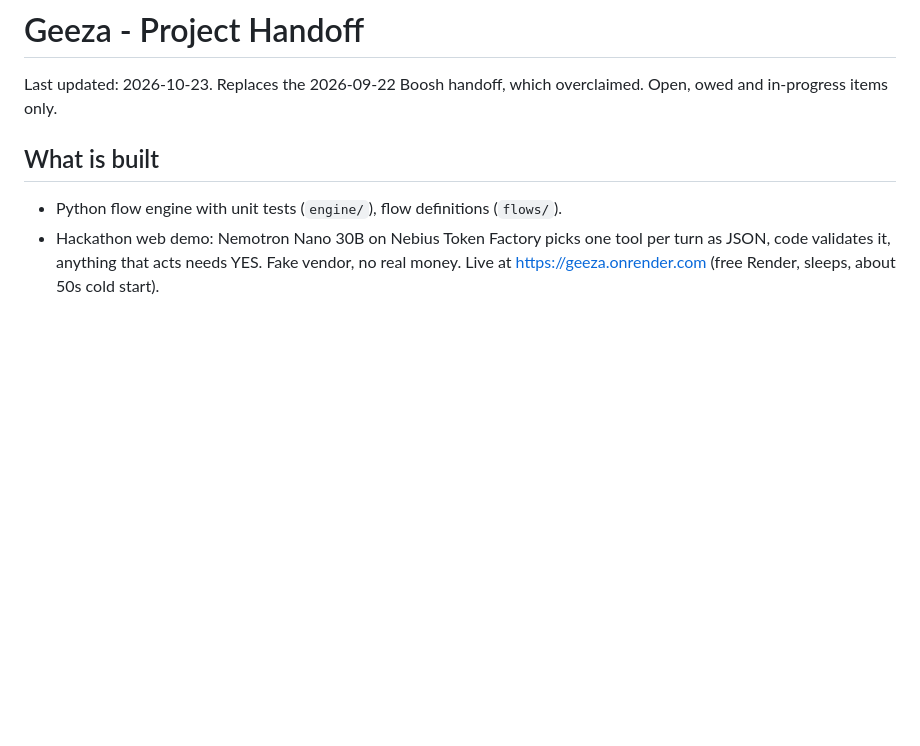
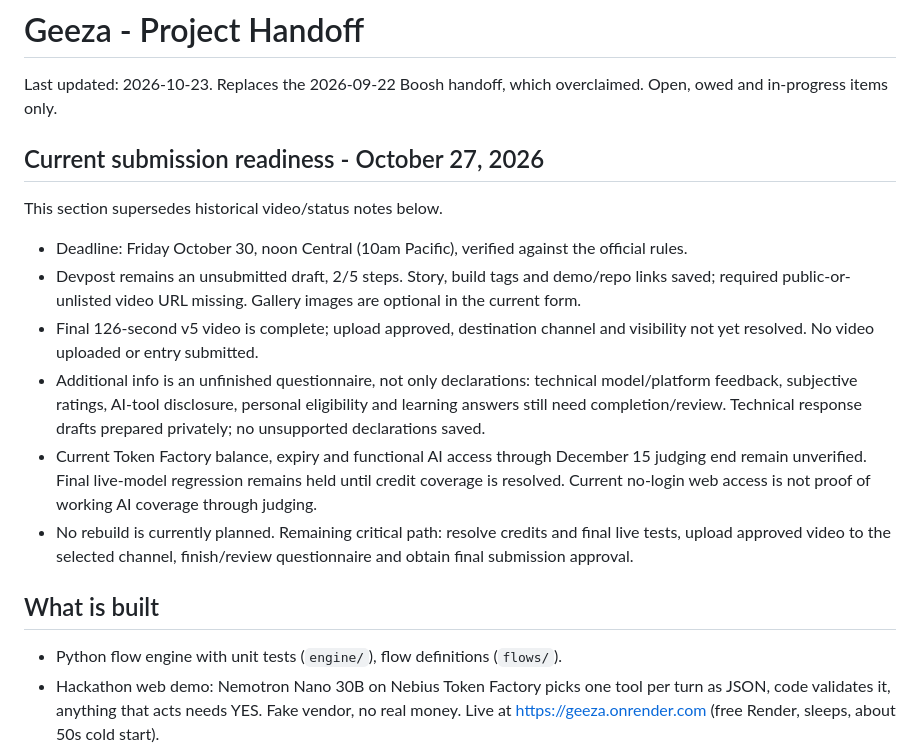
Before and after one commit to ssaglin19/geeza, a Markdown page: docs/HANDOFF.md, the part around one of its changes. Drawn GitHub-style; blank space fills up the shorter version.

Commit message:
Clarify current submission questionnaire and readiness gates

```diff
--- a/docs/HANDOFF.md
+++ b/docs/HANDOFF.md
@@ -1,6 +1,16 @@
 # Geeza - Project Handoff
 
 Last updated: 2026-10-23. Replaces the 2026-09-22 Boosh handoff, which overclaimed. Open, owed and in-progress items only.
+
+## Current submission readiness - October 27, 2026
+This section supersedes historical video/status notes below.
+
+- Deadline: Friday October 30, noon Central (10am Pacific), verified against the official rules.
+- Devpost remains an unsubmitted draft, 2/5 steps. Story, build tags and demo/repo links saved; required public-or-unlisted video URL missing. Gallery images are optional in the current form.
+- Final 126-second v5 video is complete; upload approved, destination channel and visibility not yet resolved. No video uploaded or entry submitted.
+- Additional info is an unfinished questionnaire, not only declarations: technical model/platform feedback, subjective ratings, AI-tool disclosure, personal eligibility and learning answers still need completion/review. Technical response drafts prepared privately; no unsupported declarations saved.
+- Current Token Factory balance, expiry and functional AI access through December 15 judging end remain unverified. Final live-model regression remains held until credit coverage is resolved. Current no-login web access is not proof of working AI coverage through judging.
+- No rebuild is currently planned. Remaining critical path: resolve credits and final live tests, upload approved video to the selected channel, finish/review questionnaire and obtain final submission approval.
 
 ## What is built
 
```
Also changed, not shown: other parts of docs/HANDOFF.md (+1 -1 lines).
